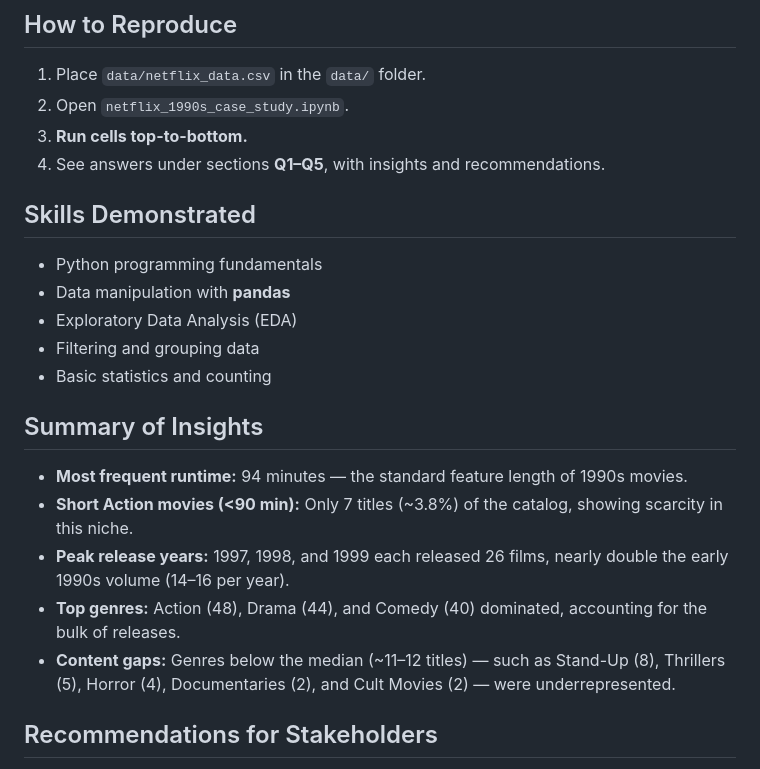
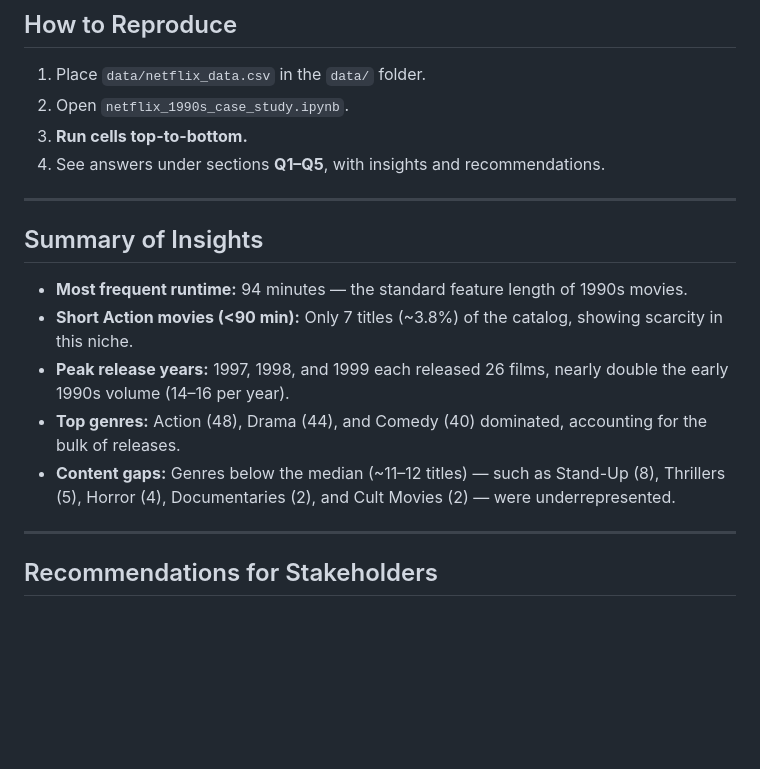
Before and after one commit to Andrezascientist/investigating-netflix-movies, a Markdown page: README.md, the part around one of its changes. GitHub-like rendering; blank space fills up the shorter version.

```diff
--- a/README.md
+++ b/README.md
@@ -51,15 +51,7 @@ pip install -r requirements.txt
 3. **Run cells top-to-bottom.**
 4. See answers under sections **Q1–Q5**, with insights and recommendations.
 
-
-## Skills Demonstrated
-
-- Python programming fundamentals
-- Data manipulation with **pandas**
-- Exploratory Data Analysis (EDA)
-- Filtering and grouping data
-- Basic statistics and counting
-
+---
 
 ## Summary of Insights
 
@@ -69,6 +61,7 @@ pip install -r requirements.txt
 - **Top genres:** Action (48), Drama (44), and Comedy (40) dominated, accounting for the bulk of releases.
 - **Content gaps:** Genres below the median (~11–12 titles) — such as Stand-Up (8), Thrillers (5), Horror (4), Documentaries (2), and Cult Movies (2) — were underrepresented.
 
+---
 
 ## Recommendations for Stakeholders
 
```
Also changed, not shown: other parts of README.md (+2 -0 lines).
